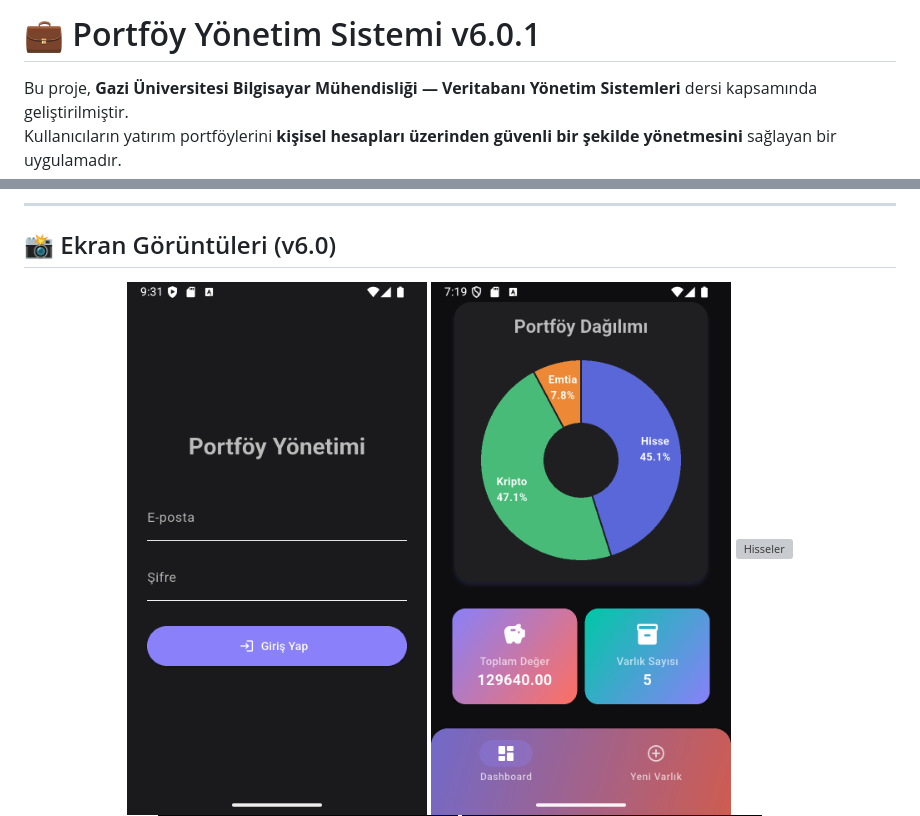
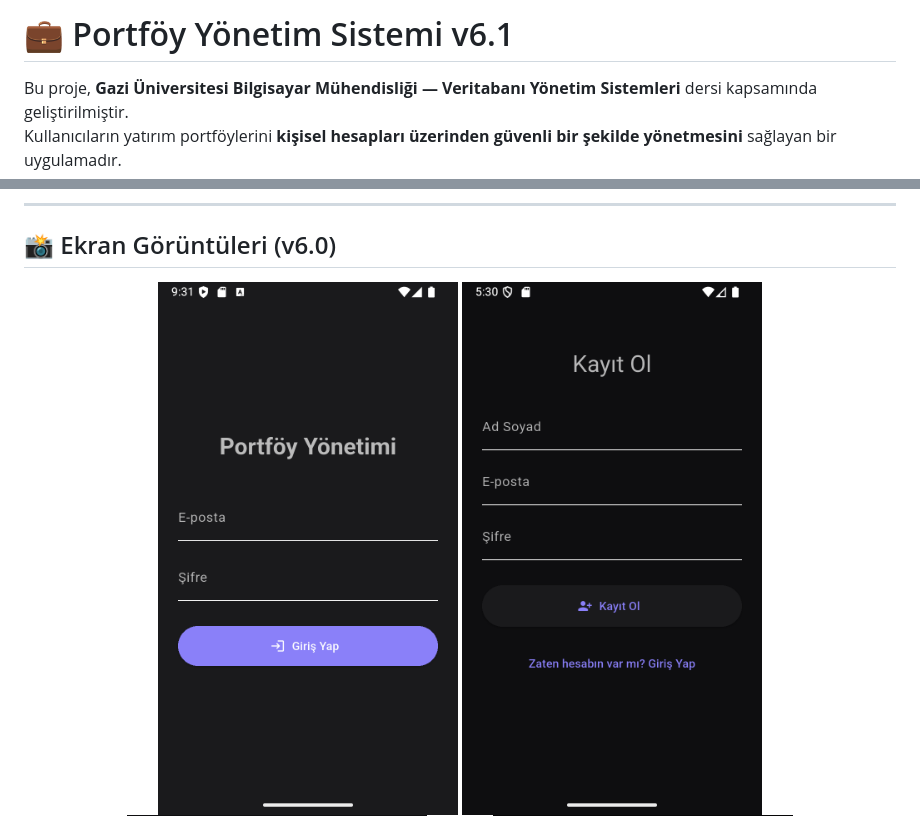
Before and after one commit to HarunMercan1/PortfoyYonetimUygulamasi, a Markdown page: README.md, 2 parts joined by grey strips. Drawn GitHub-style; grey boxes are pictures that could not be loaded.

Commit message:
README.md v6.1

```diff
--- a/README.md
+++ b/README.md
@@ -1,4 +1,4 @@
-# 💼 Portföy Yönetim Sistemi v6.0.1
+# 💼 Portföy Yönetim Sistemi v6.1
 
 Bu proje, **Gazi Üniversitesi Bilgisayar Mühendisliği — Veritabanı Yönetim Sistemleri** dersi kapsamında geliştirilmiştir.
 Kullanıcıların yatırım portföylerini **kişisel hesapları üzerinden güvenli bir şekilde yönetmesini** sağlayan bir uygulamadır.
@@ -92,6 +92,7 @@ Aşağıdaki tablolar foreign key bağlantıları ile birbirine bağlıdır:
 
 <p align="center">
   <img src="flutter/assets/6.0/5.png" alt="Login" width="300"/>
+  <img src="flutter/assets/6.1/1.png" alt="Kayıt ol" width="300"/>
   <img src="flutter/assets/6.0/1.png" alt="Dashboard" width="300"/>
   <img src="flutter/assets/6.0/2.png" alt="Hisseler" width="300"/>
   <img src="flutter/assets/6.0/3.png" alt="Yeni Varlık" width="300"/>
```
